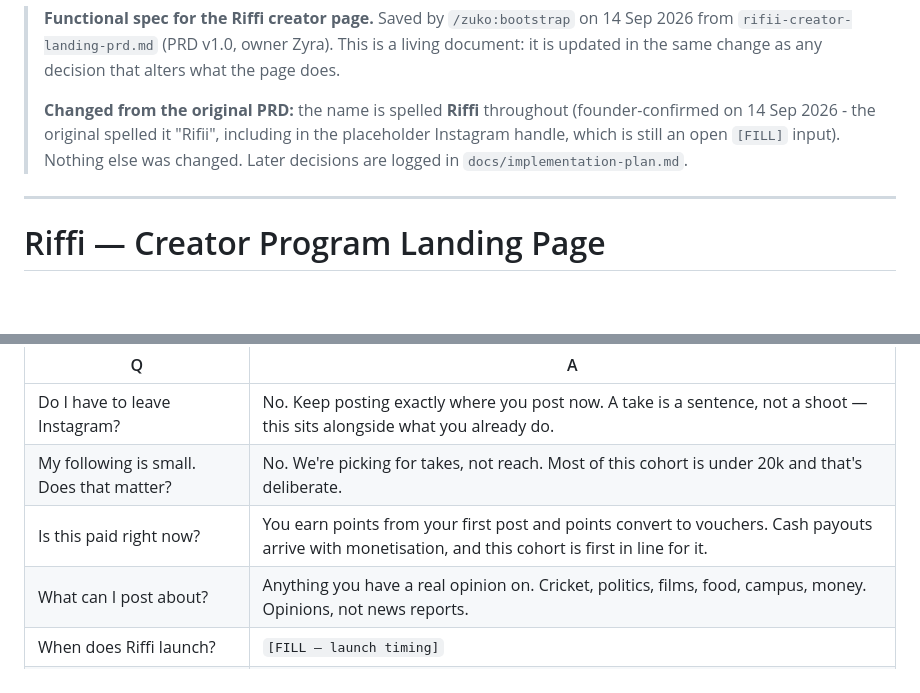
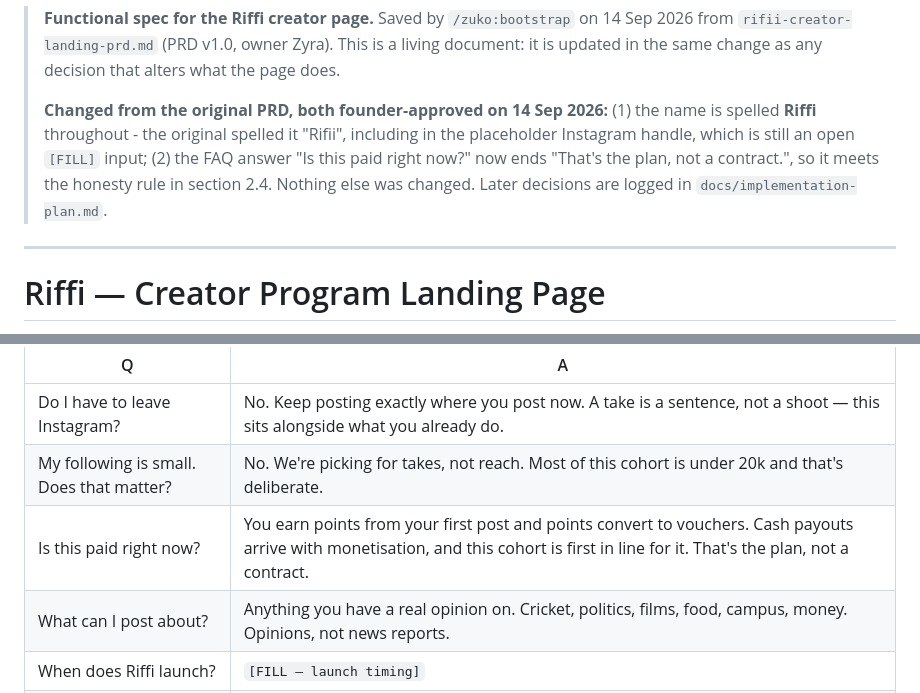
Before and after one commit to akshay09438/RiffiCreator, a Markdown page: docs/functional-spec.md, 2 parts joined by grey strips. Rendered like a GitHub page; blank space fills up the shorter version.

```diff
--- a/docs/functional-spec.md
+++ b/docs/functional-spec.md
@@ -1,6 +1,6 @@
 > **Functional spec for the Riffi creator page.** Saved by `/zuko:bootstrap` on 14 Sep 2026 from `rifii-creator-landing-prd.md` (PRD v1.0, owner Zyra). This is a living document: it is updated in the same change as any decision that alters what the page does.
 >
-> **Changed from the original PRD:** the name is spelled **Riffi** throughout (founder-confirmed on 14 Sep 2026 - the original spelled it "Rifii", including in the placeholder Instagram handle, which is still an open `[FILL]` input). Nothing else was changed. Later decisions are logged in `docs/implementation-plan.md`.
+> **Changed from the original PRD, both founder-approved on 14 Sep 2026:** (1) the name is spelled **Riffi** throughout - the original spelled it "Rifii", including in the placeholder Instagram handle, which is still an open `[FILL]` input; (2) the FAQ answer "Is this paid right now?" now ends "That's the plan, not a contract.", so it meets the honesty rule in section 2.4. Nothing else was changed. Later decisions are logged in `docs/implementation-plan.md`.
 
 ---
 
@@ -451,7 +451,7 @@ Background: `--paper`
 |---|---|
 | Do I have to leave Instagram? | No. Keep posting exactly where you post now. A take is a sentence, not a shoot — this sits alongside what you already do. |
 | My following is small. Does that matter? | No. We're picking for takes, not reach. Most of this cohort is under 20k and that's deliberate. |
-| Is this paid right now? | You earn points from your first post and points convert to vouchers. Cash payouts arrive with monetisation, and this cohort is first in line for it. |
+| Is this paid right now? | You earn points from your first post and points convert to vouchers. Cash payouts arrive with monetisation, and this cohort is first in line for it. That's the plan, not a contract. |
 | What can I post about? | Anything you have a real opinion on. Cricket, politics, films, food, campus, money. Opinions, not news reports. |
 | When does Riffi launch? | `[FILL — launch timing]` |
 | Who owns what I post? | `[FILL — confirm against terms]` *Placeholder: You do. You keep the rights to your posts and you can take them anywhere.* |
```
Also changed, not shown: docs/implementation-plan.md (+7 -3 lines), 1 other file.
